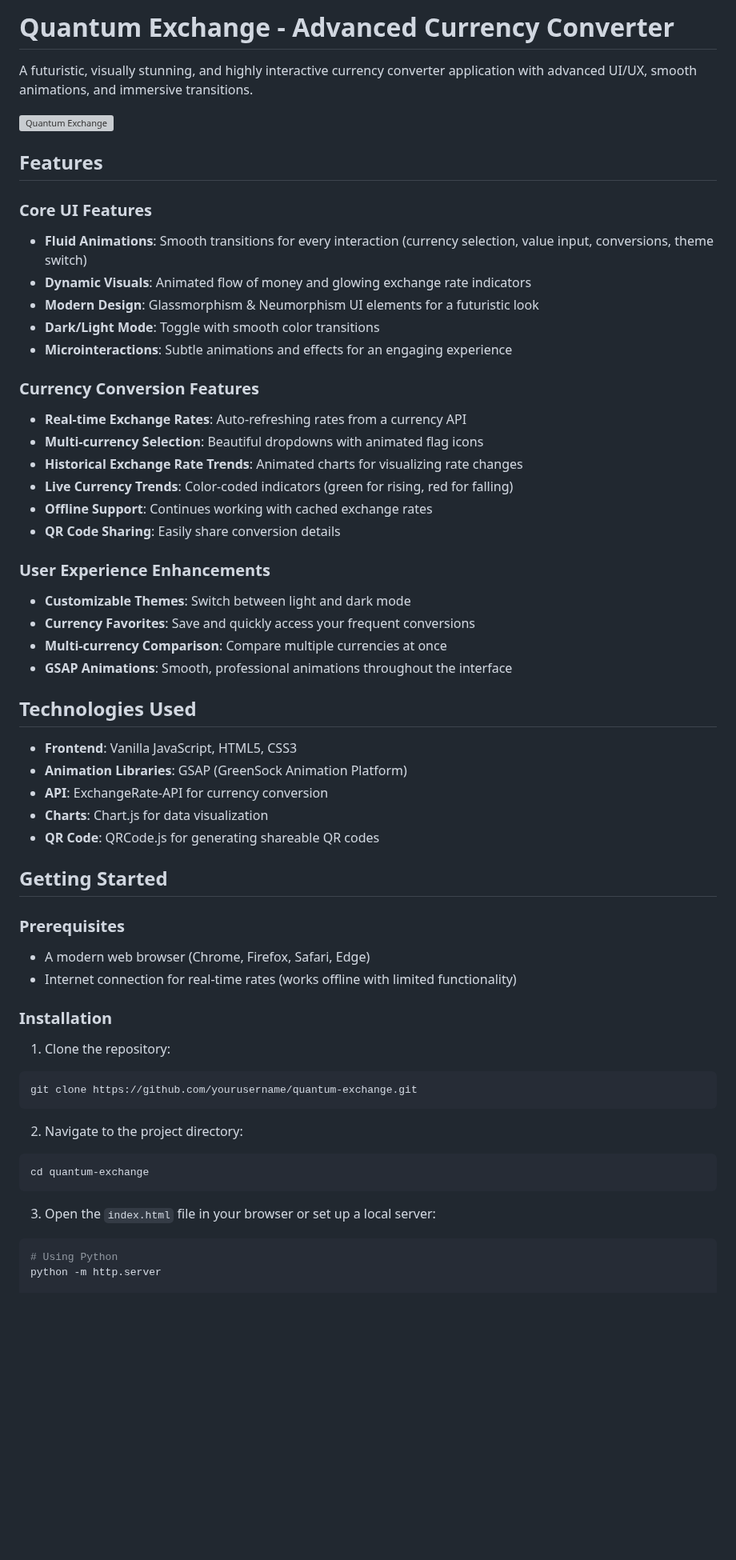
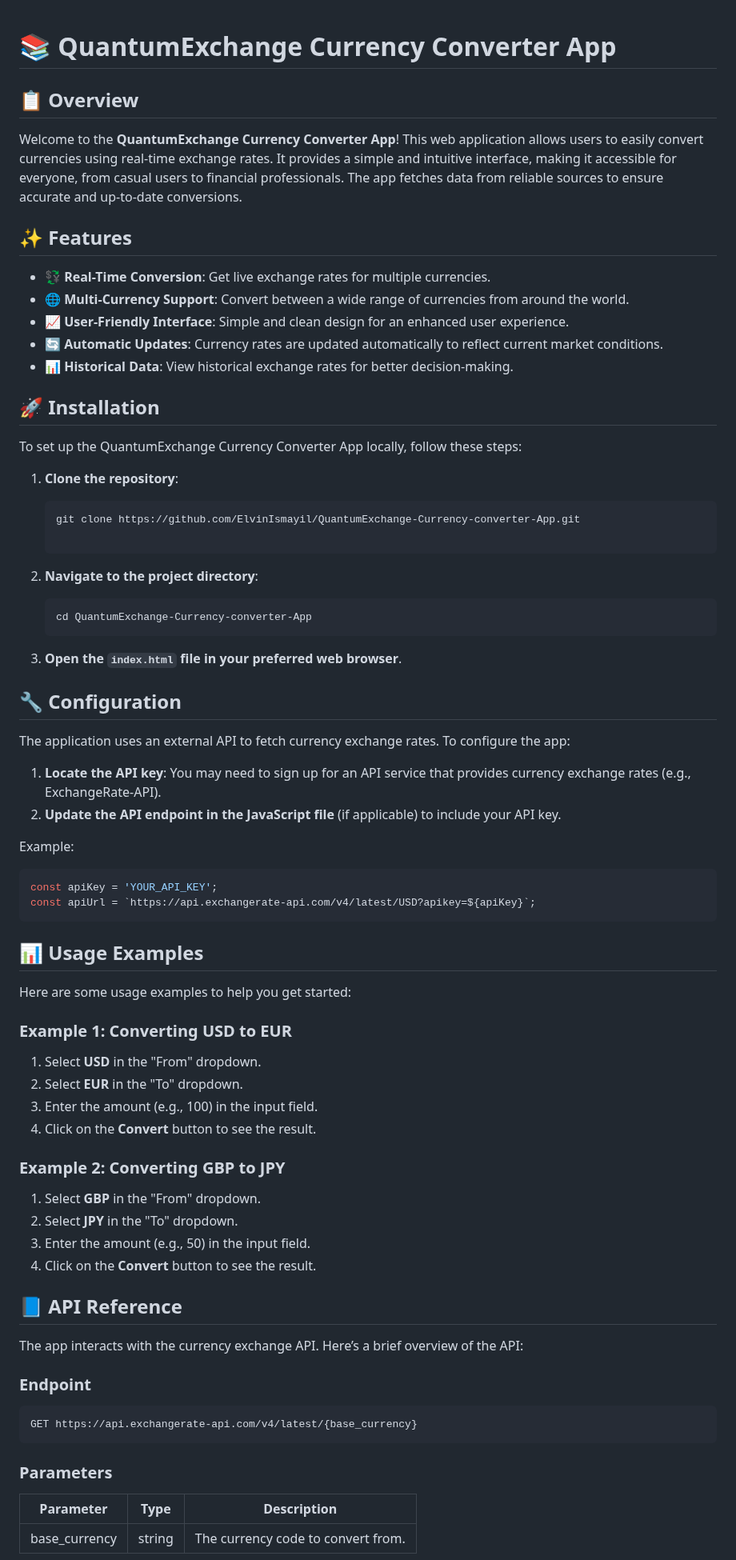
Before and after one commit to ElvinIsmayil/Currency-converter-App, a Markdown page: README.md, the part around one of its changes. Shown at 80% size. Rendered like a GitHub page; blank space fills up the shorter version; grey boxes are pictures that could not be loaded.

````diff
--- a/README.md
+++ b/README.md
@@ -1,60 +1,67 @@
-# Quantum Exchange - Advanced Currency Converter
 
-A futuristic, visually stunning, and highly interactive currency converter application with advanced UI/UX, smooth animations, and immersive transitions.
+# 📚 QuantumExchange Currency Converter App
 
-![Quantum Exchange](https://i.imgur.com/placeholder-image.png)
+## 📋 Overview
+Welcome to the **QuantumExchange Currency Converter App**! This web application allows users to easily convert currencies using real-time exchange rates. It provides a simple and intuitive interface, making it accessible for everyone, from casual users to financial professionals. The app fetches data from reliable sources to ensure accurate and up-to-date conversions.
 
-## Features
+## ✨ Features
+- 💱 **Real-Time Conversion**: Get live exchange rates for multiple currencies.
+- 🌐 **Multi-Currency Support**: Convert between a wide range of currencies from around the world.
+- 📈 **User-Friendly Interface**: Simple and clean design for an enhanced user experience.
+- 🔄 **Automatic Updates**: Currency rates are updated automatically to reflect current market conditions.
+- 📊 **Historical Data**: View historical exchange rates for better decision-making.
 
-### Core UI Features
-- **Fluid Animations**: Smooth transitions for every interaction (currency selection, value input, conversions, theme switch)
-- **Dynamic Visuals**: Animated flow of money and glowing exchange rate indicators
-- **Modern Design**: Glassmorphism & Neumorphism UI elements for a futuristic look
-- **Dark/Light Mode**: Toggle with smooth color transitions
-- **Microinteractions**: Subtle animations and effects for an engaging experience
+## 🚀 Installation
+To set up the QuantumExchange Currency Converter App locally, follow these steps:
 
-### Currency Conversion Features
-- **Real-time Exchange Rates**: Auto-refreshing rates from a currency API
-- **Multi-currency Selection**: Beautiful dropdowns with animated flag icons
-- **Historical Exchange Rate Trends**: Animated charts for visualizing rate changes
-- **Live Currency Trends**: Color-coded indicators (green for rising, red for falling)
-- **Offline Support**: Continues working with cached exchange rates
-- **QR Code Sharing**: Easily share conversion details
+1. **Clone the repository**:
+   ```bash
+   git clone https://github.com/ElvinIsmayil/QuantumExchange-Currency-converter-App.git
 
-### User Experience Enhancements
-- **Customizable Themes**: Switch between light and dark mode
-- **Currency Favorites**: Save and quickly access your frequent conversions
-- **Multi-currency Comparison**: Compare multiple currencies at once
-- **GSAP Animations**: Smooth, professional animations throughout the interface
+2. **Navigate to the project directory**:
+   ```bash
+   cd QuantumExchange-Currency-converter-App
+   ```
 
-## Technologies Used
+3. **Open the `index.html` file in your preferred web browser**.
 
-- **Frontend**: Vanilla JavaScript, HTML5, CSS3
-- **Animation Libraries**: GSAP (GreenSock Animation Platform)
-- **API**: ExchangeRate-API for currency conversion
-- **Charts**: Chart.js for data visualization
-- **QR Code**: QRCode.js for generating shareable QR codes
+## 🔧 Configuration
+The application uses an external API to fetch currency exchange rates. To configure the app:
 
-## Getting Started
+1. **Locate the API key**: You may need to sign up for an API service that provides currency exchange rates (e.g., ExchangeRate-API).
+2. **Update the API endpoint in the JavaScript file** (if applicable) to include your API key.
 
-### Prerequisites
-- A modern web browser (Chrome, Firefox, Safari, Edge)
-- Internet connection for real-time rates (works offline with limited functionality)
-
-### Installation
-
-1. Clone the repository:
-```bash
-git clone https://github.com/yourusername/quantum-exchange.git
+Example:
+```javascript
+const apiKey = 'YOUR_API_KEY';
+const apiUrl = `https://api.exchangerate-api.com/v4/latest/USD?apikey=${apiKey}`;
 ```
 
-2. Navigate to the project directory:
-```bash
-cd quantum-exchange
+## 📊 Usage Examples
+Here are some usage examples to help you get started:
+
+### Example 1: Converting USD to EUR
+1. Select **USD** in the "From" dropdown.
+2. Select **EUR** in the "To" dropdown.
+3. Enter the amount (e.g., 100) in the input field.
+4. Click on the **Convert** button to see the result.
+
+### Example 2: Converting GBP to JPY
+1. Select **GBP** in the "From" dropdown.
+2. Select **JPY** in the "To" dropdown.
+3. Enter the amount (e.g., 50) in the input field.
+4. Click on the **Convert** button to see the result.
+
+## 📘 API Reference
+The app interacts with the currency exchange API. Here’s a brief overview of the API:
+
+### Endpoint
+```
+GET https://api.exchangerate-api.com/v4/latest/{base_currency}
 ```
 
-3. Open the `index.html` file in your browser or set up a local server:
-```bash
-# Using Python
-python -m http.server
+### Parameters
+| Parameter      | Type   | Description                         |
+|----------------|--------|-------------------------------------|
+| base_currency  | string | The currency code to convert from.  |
 
````
Also changed, not shown: other parts of README.md (+67 -37 lines).
